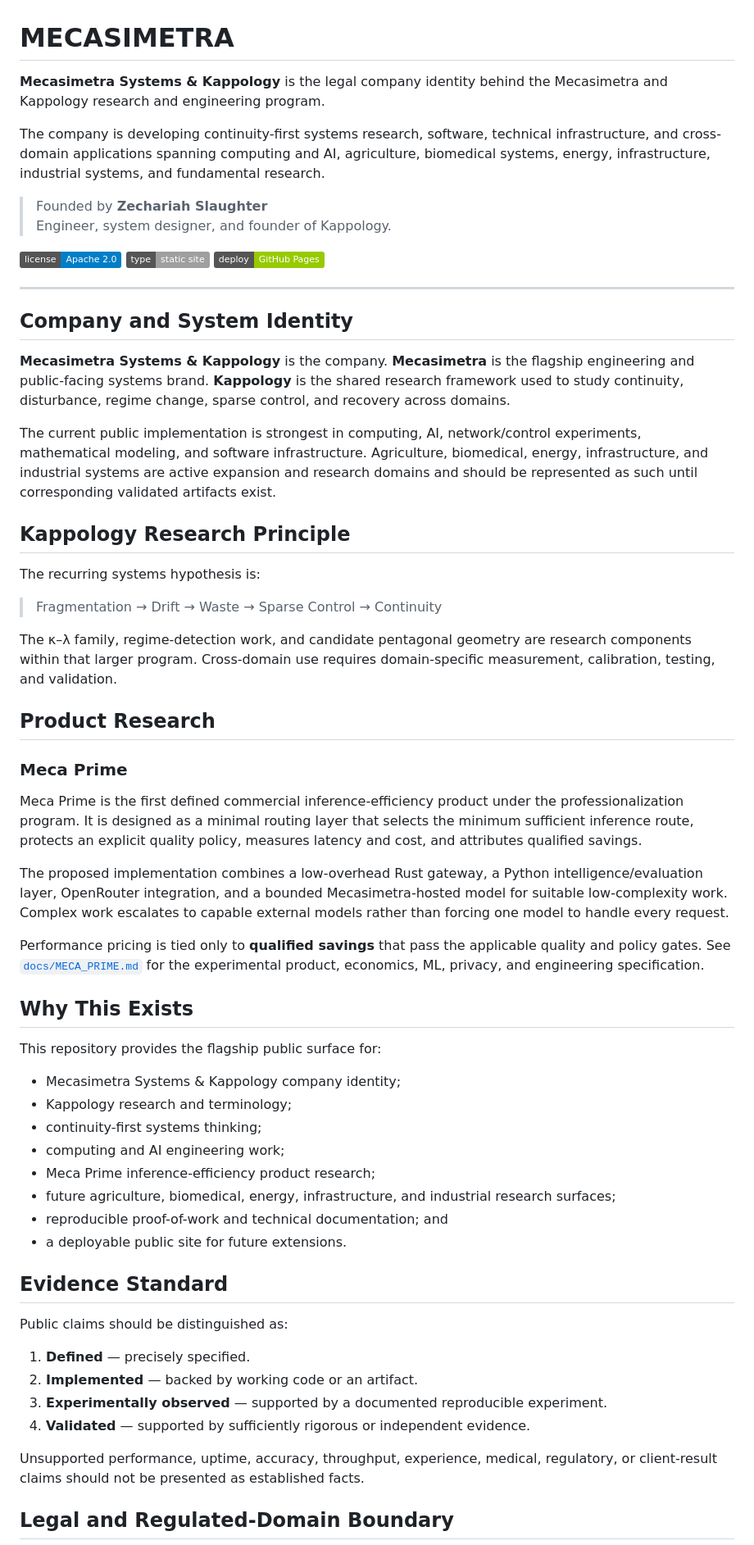
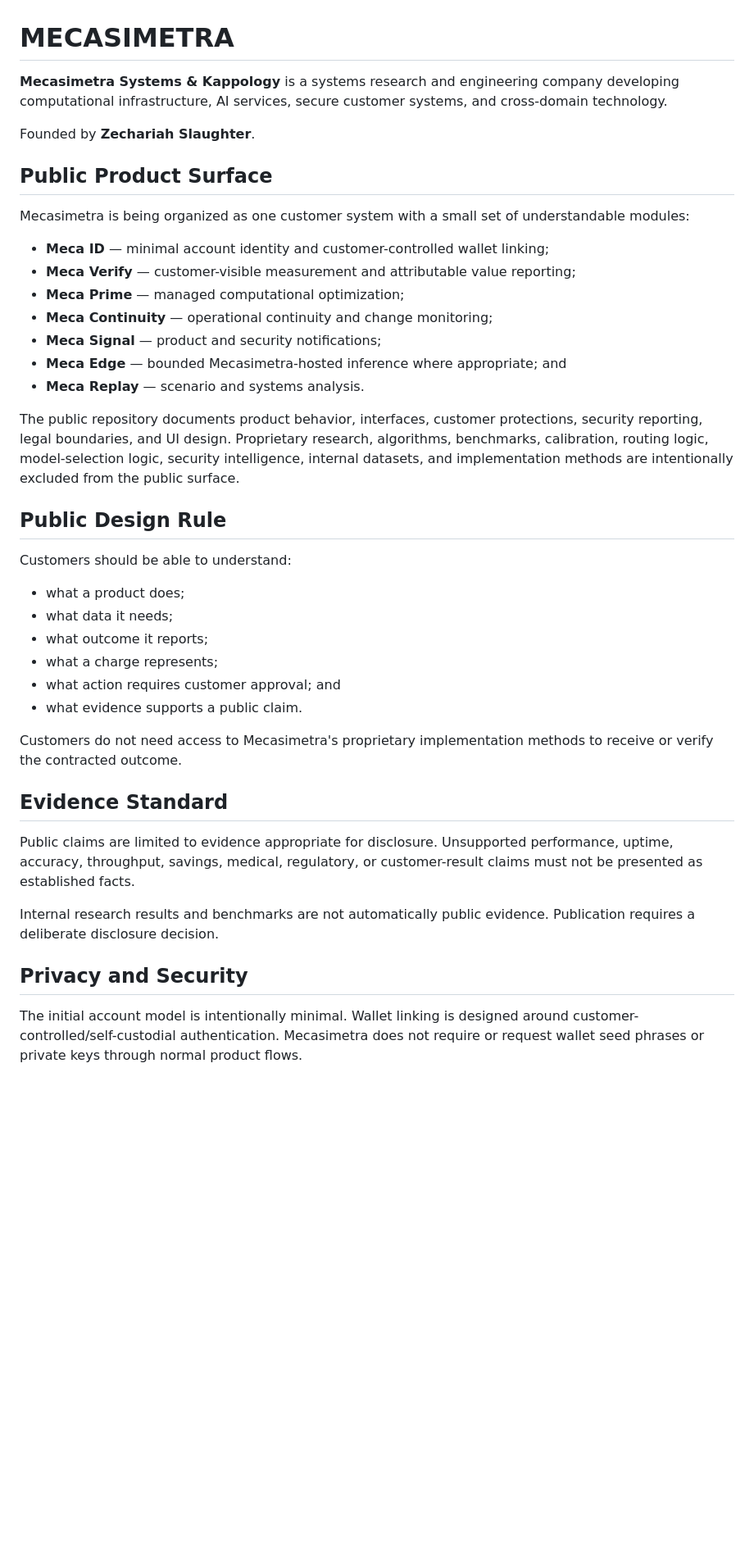
Before and after one commit to Waste1and/Mecasimetra, a Markdown page: README.md, the part around one of its changes. Shown at 82% size. GitHub-like rendering; badges without logos; blank space fills up the shorter version.

Commit message:
docs: enforce public black-box product boundary

```diff
--- a/README.md
+++ b/README.md
@@ -1,65 +1,43 @@
 # MECASIMETRA
 
-**Mecasimetra Systems & Kappology** is the legal company identity behind the Mecasimetra and Kappology research and engineering program.
+**Mecasimetra Systems & Kappology** is a systems research and engineering company developing computational infrastructure, AI services, secure customer systems, and cross-domain technology.
 
-The company is developing continuity-first systems research, software, technical infrastructure, and cross-domain applications spanning computing and AI, agriculture, biomedical systems, energy, infrastructure, industrial systems, and fundamental research.
+Founded by **Zechariah Slaughter**.
 
-> Founded by **Zechariah Slaughter**
-> Engineer, system designer, and founder of Kappology.
+## Public Product Surface
 
-[![Apache-2.0 license](https://img.shields.io/badge/license-Apache%202.0-blue.svg)](LICENSE)
-[![Static Site](https://img.shields.io/badge/type-static%20site-lightgrey)](index.html)
-[![GitHub Pages](https://img.shields.io/badge/deploy-GitHub%20Pages-green)](https://waste1and.github.io/Mecasimetra/)
+Mecasimetra is being organized as one customer system with a small set of understandable modules:
 
----
+- **Meca ID** — minimal account identity and customer-controlled wallet linking;
+- **Meca Verify** — customer-visible measurement and attributable value reporting;
+- **Meca Prime** — managed computational optimization;
+- **Meca Continuity** — operational continuity and change monitoring;
+- **Meca Signal** — product and security notifications;
+- **Meca Edge** — bounded Mecasimetra-hosted inference where appropriate; and
+- **Meca Replay** — scenario and systems analysis.
 
-## Company and System Identity
+The public repository documents product behavior, interfaces, customer protections, security reporting, legal boundaries, and UI design. Proprietary research, algorithms, benchmarks, calibration, routing logic, model-selection logic, security intelligence, internal datasets, and implementation methods are intentionally excluded from the public surface.
 
-**Mecasimetra Systems & Kappology** is the company. **Mecasimetra** is the flagship engineering and public-facing systems brand. **Kappology** is the shared research framework used to study continuity, disturbance, regime change, sparse control, and recovery across domains.
+## Public Design Rule
 
-The current public implementation is strongest in computing, AI, network/control experiments, mathematical modeling, and software infrastructure. Agriculture, biomedical, energy, infrastructure, and industrial systems are active expansion and research domains and should be represented as such until corresponding validated artifacts exist.
+Customers should be able to understand:
 
-## Kappology Research Principle
+- what a product does;
+- what data it needs;
+- what outcome it reports;
+- what a charge represents;
+- what action requires customer approval; and
+- what evidence supports a public claim.
 
-The recurring systems hypothesis is:
-
-> Fragmentation → Drift → Waste → Sparse Control → Continuity
-
-The κ–λ family, regime-detection work, and candidate pentagonal geometry are research components within that larger program. Cross-domain use requires domain-specific measurement, calibration, testing, and validation.
-
-## Product Research
-
-### Meca Prime
-
-Meca Prime is the first defined commercial inference-efficiency product under the professionalization program. It is designed as a minimal routing layer that selects the minimum sufficient inference route, protects an explicit quality policy, measures latency and cost, and attributes qualified savings.
-
-The proposed implementation combines a low-overhead Rust gateway, a Python intelligence/evaluation layer, OpenRouter integration, and a bounded Mecasimetra-hosted model for suitable low-complexity work. Complex work escalates to capable external models rather than forcing one model to handle every request.
-
-Performance pricing is tied only to **qualified savings** that pass the applicable quality and policy gates. See [`docs/MECA_PRIME.md`](docs/MECA_PRIME.md) for the experimental product, economics, ML, privacy, and engineering specification.
-
-## Why This Exists
-
-This repository provides the flagship public surface for:
-
-- Mecasimetra Systems & Kappology company identity;
-- Kappology research and terminology;
-- continuity-first systems thinking;
-- computing and AI engineering work;
-- Meca Prime inference-efficiency product research;
-- future agriculture, biomedical, energy, infrastructure, and industrial research surfaces;
-- reproducible proof-of-work and technical documentation; and
-- a deployable public site for future extensions.
+Customers do not need access to Mecasimetra's proprietary implementation methods to receive or verify the contracted outcome.
 
 ## Evidence Standard
 
-Public claims should be distinguished as:
+Public claims are limited to evidence appropriate for disclosure. Unsupported performance, uptime, accuracy, throughput, savings, medical, regulatory, or customer-result claims must not be presented as established facts.
 
-1. **Defined** — precisely specified.
-2. **Implemented** — backed by working code or an artifact.
-3. **Experimentally observed** — supported by a documented reproducible experiment.
-4. **Validated** — supported by sufficiently rigorous or independent evidence.
+Internal research results and benchmarks are not automatically public evidence. Publication requires a deliberate disclosure decision.
 
-Unsupported performance, uptime, accuracy, throughput, experience, medical, regulatory, or client-result claims should not be presented as established facts.
+## Privacy and Security
 
-## Legal and Regulated-Domain Boundary
+The initial account model is intentionally minimal. Wallet linking is designed around customer-controlled/self-custodial authentication. Mecasimetra does not require or request wallet seed phrases or private keys through normal product flows.
 
```
Also changed, not shown: other parts of README.md (+17 -29 lines).
